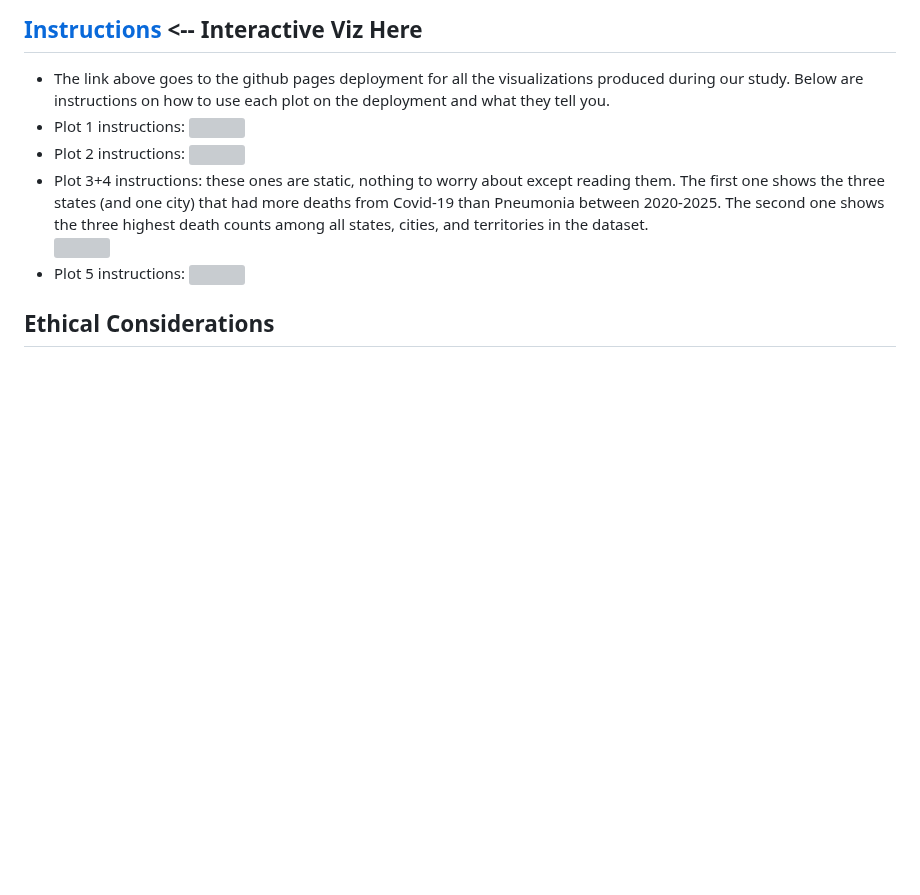
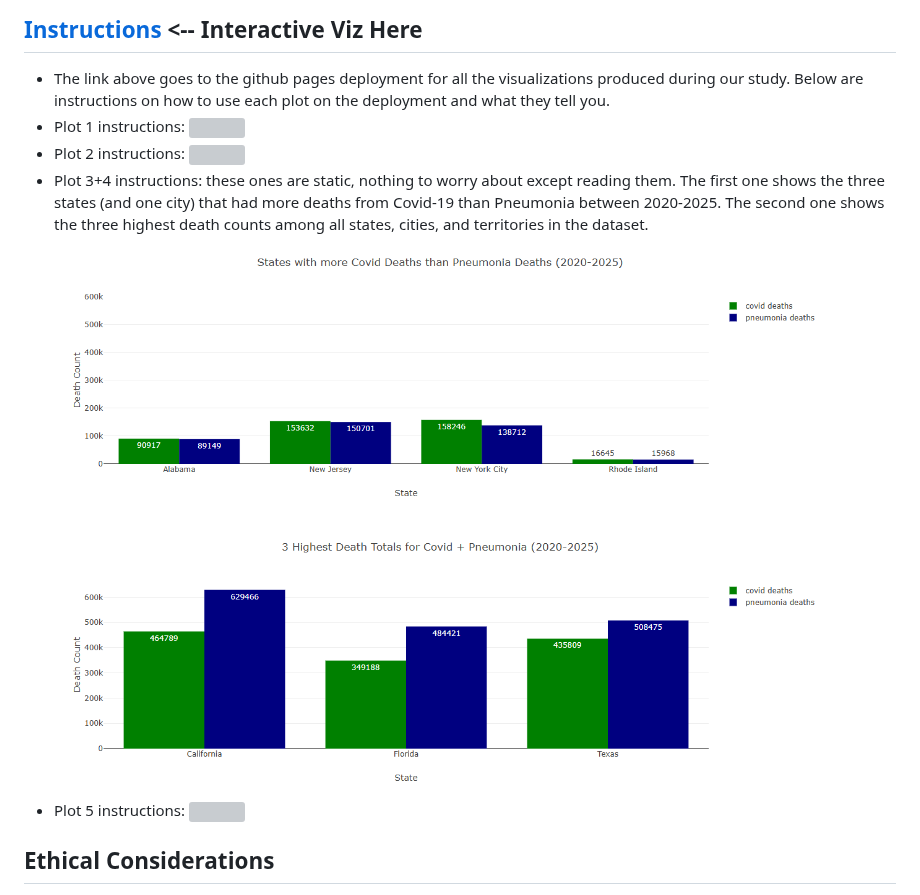
Before and after one commit to leowheeler1/project3main, a Markdown page: README.md, the part around the change. Rendered like a GitHub page; blank space fills up the shorter version; grey boxes are pictures that could not be loaded.

```diff
--- a/README.md
+++ b/README.md
@@ -16,7 +16,7 @@
   - Plot 2 instructions:
     ![]()
   - Plot 3+4 instructions: these ones are static, nothing to worry about except reading them. The first one shows the three states (and one city) that had more deaths from Covid-19 than Pneumonia between 2020-2025. The second one shows the three highest death counts among all states, cities, and territories in the dataset.
-    ![]()
+    ![Plots 3 and 4](images/graph3&4.png)
   - Plot 5 instructions:
     ![]()
 ## Ethical Considerations
```
